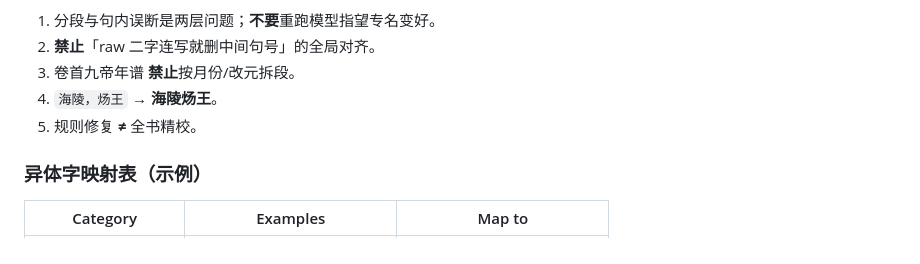
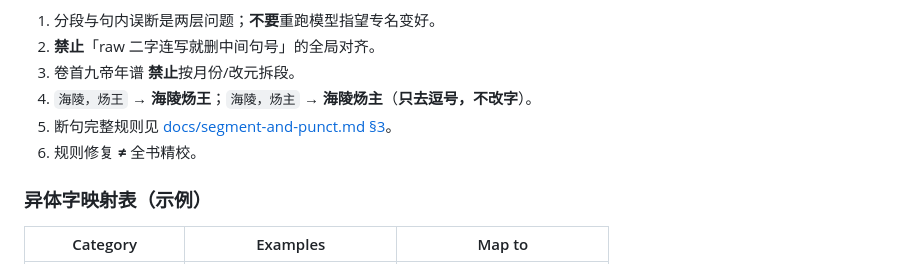
Before and after one commit to MikeSmith141/text-search, a Markdown page: README.md, the part around the change. Drawn GitHub-style.

Commit message:
docs: punctuation rules and do-not-alter characters

```diff
--- a/README.md
+++ b/README.md
@@ -164,9 +164,9 @@ auto_punct / 用户有标点本
 1. 分段与句内误断是两层问题；**不要**重跑模型指望专名变好。
 2. **禁止**「raw 二字连写就删中间句号」的全局对齐。
 3. 卷首九帝年谱 **禁止**按月份/改元拆段。
-4. `海陵，炀王` → **海陵炀王**。
-5. 规则修复 **≠** 全书精校。
-
+4. `海陵，炀王` → **海陵炀王**；`海陵，炀主` → **海陵炀主**（**只去逗号，不改字**）。
+5. 断句完整规则见 [docs/segment-and-punct.md §3](docs/segment-and-punct.md)。
+6. 规则修复 **≠** 全书精校。
 ### 异体字映射表（示例）
 
 | Category | Examples | Map to |
```
